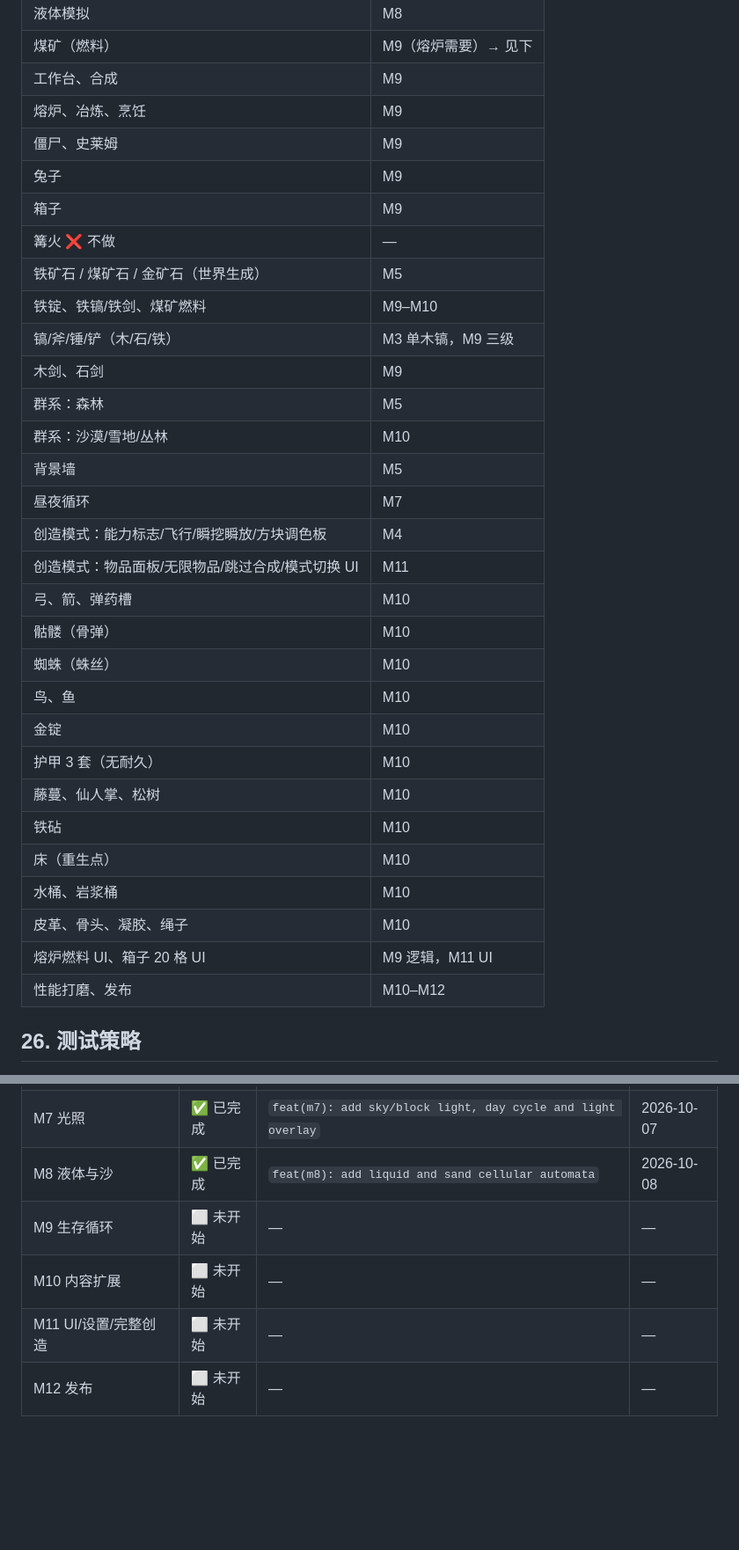
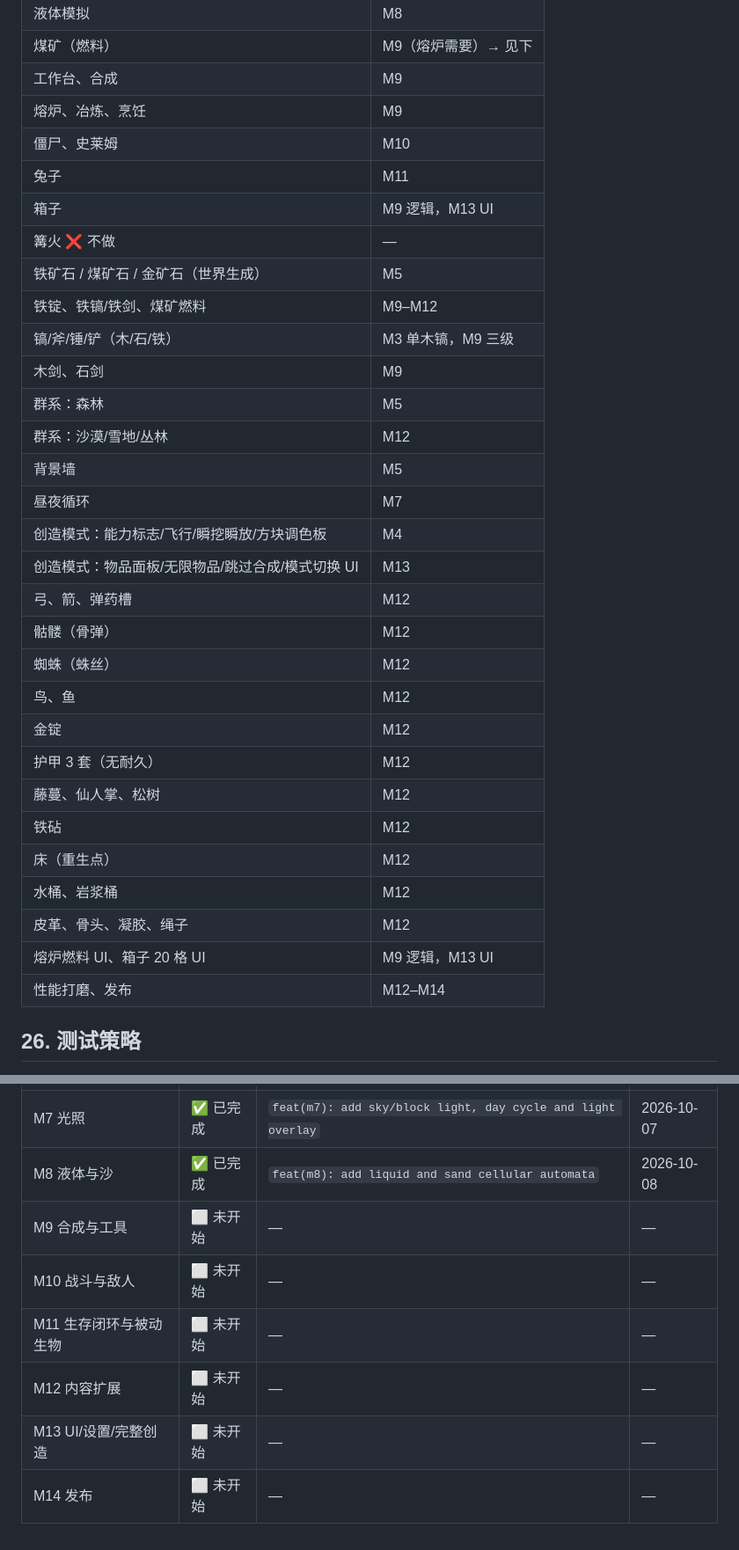
Before and after one commit to gitjip/myterra, a Markdown page: ROADMAP.md, 2 parts joined by grey strips. Shown at 88% size. Drawn GitHub-style; blank space fills up the shorter version.

```diff
--- a/ROADMAP.md
+++ b/ROADMAP.md
@@ -1102,33 +1139,33 @@ export const SAVE_VERSION = 1;
 | 煤矿（燃料） | M9（熔炉需要）→ 见下 |
 | 工作台、合成 | M9 |
 | 熔炉、冶炼、烹饪 | M9 |
-| 僵尸、史莱姆 | M9 |
-| 兔子 | M9 |
-| 箱子 | M9 |
+| 僵尸、史莱姆 | M10 |
+| 兔子 | M11 |
+| 箱子 | M9 逻辑，M13 UI |
 | 篝火 ❌ 不做 | — |
 | 铁矿石 / 煤矿石 / 金矿石（世界生成） | M5 |
-| 铁锭、铁镐/铁剑、煤矿燃料 | M9–M10 |
+| 铁锭、铁镐/铁剑、煤矿燃料 | M9–M12 |
 | 镐/斧/锤/铲（木/石/铁） | M3 单木镐，M9 三级 |
 | 木剑、石剑 | M9 |
 | 群系：森林 | M5 |
-| 群系：沙漠/雪地/丛林 | M10 |
+| 群系：沙漠/雪地/丛林 | M12 |
 | 背景墙 | M5 |
 | 昼夜循环 | M7 |
 | 创造模式：能力标志/飞行/瞬挖瞬放/方块调色板 | M4 |
-| 创造模式：物品面板/无限物品/跳过合成/模式切换 UI | M11 |
-| 弓、箭、弹药槽 | M10 |
-| 骷髅（骨弹） | M10 |
-| 蜘蛛（蛛丝） | M10 |
-| 鸟、鱼 | M10 |
-| 金锭 | M10 |
-| 护甲 3 套（无耐久） | M10 |
-| 藤蔓、仙人掌、松树 | M10 |
-| 铁砧 | M10 |
-| 床（重生点） | M10 |
-| 水桶、岩浆桶 | M10 |
-| 皮革、骨头、凝胶、绳子 | M10 |
-| 熔炉燃料 UI、箱子 20 格 UI | M9 逻辑，M11 UI |
-| 性能打磨、发布 | M10–M12 |
+| 创造模式：物品面板/无限物品/跳过合成/模式切换 UI | M13 |
+| 弓、箭、弹药槽 | M12 |
+| 骷髅（骨弹） | M12 |
+| 蜘蛛（蛛丝） | M12 |
+| 鸟、鱼 | M12 |
+| 金锭 | M12 |
+| 护甲 3 套（无耐久） | M12 |
+| 藤蔓、仙人掌、松树 | M12 |
+| 铁砧 | M12 |
+| 床（重生点） | M12 |
+| 水桶、岩浆桶 | M12 |
+| 皮革、骨头、凝胶、绳子 | M12 |
+| 熔炉燃料 UI、箱子 20 格 UI | M9 逻辑，M13 UI |
+| 性能打磨、发布 | M12–M14 |
 
 ## 26. 测试策略
 
@@ -1243,7 +1280,9 @@ Medium 20 敌人 + 100 弹幕 ...
 | M6 存档 | ✅ 已完成 | `feat(m6): persist worlds to IndexedDB with rotating slots` | 2026-10-07 |
 | M7 光照 | ✅ 已完成 | `feat(m7): add sky/block light, day cycle and light overlay` | 2026-10-07 |
 | M8 液体与沙 | ✅ 已完成 | `feat(m8): add liquid and sand cellular automata` | 2026-10-08 |
-| M9 生存循环 | ⬜ 未开始 | — | — |
-| M10 内容扩展 | ⬜ 未开始 | — | — |
-| M11 UI/设置/完整创造 | ⬜ 未开始 | — | — |
-| M12 发布 | ⬜ 未开始 | — | — |
+| M9 合成与工具 | ⬜ 未开始 | — | — |
+| M10 战斗与敌人 | ⬜ 未开始 | — | — |
+| M11 生存闭环与被动生物 | ⬜ 未开始 | — | — |
+| M12 内容扩展 | ⬜ 未开始 | — | — |
+| M13 UI/设置/完整创造 | ⬜ 未开始 | — | — |
+| M14 发布 | ⬜ 未开始 | — | — |
```
Also changed, not shown: other parts of ROADMAP.md (+72 -35 lines).
